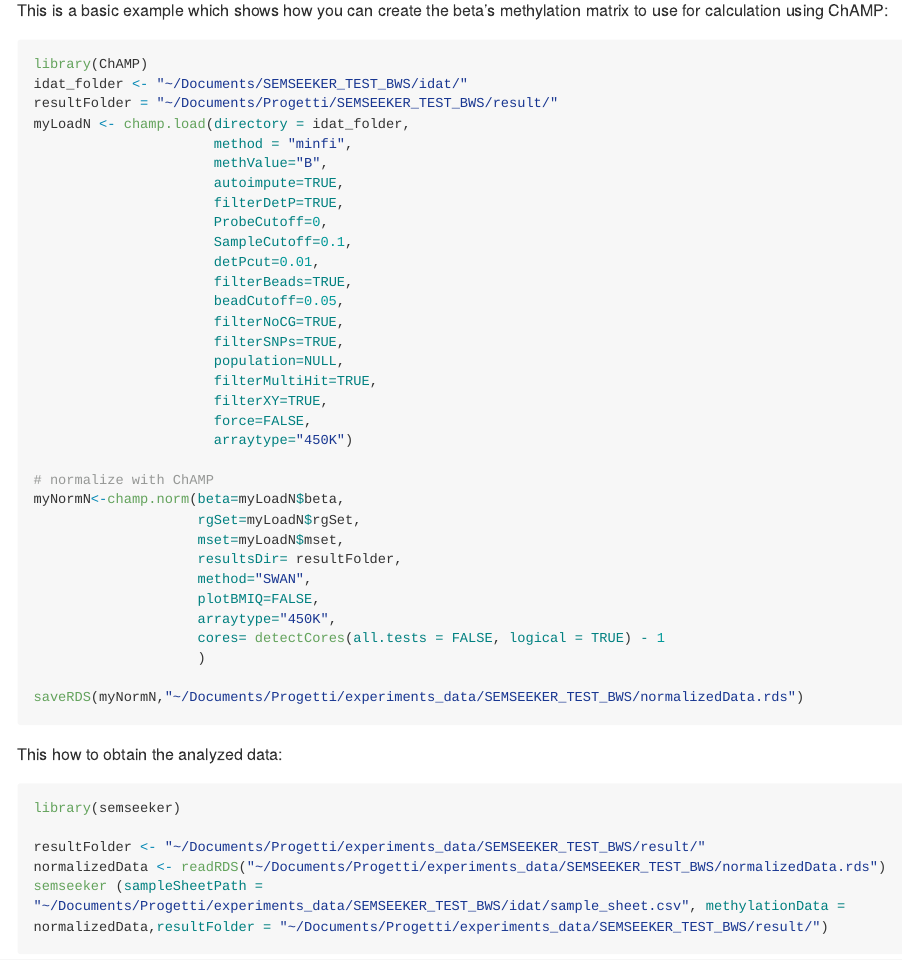
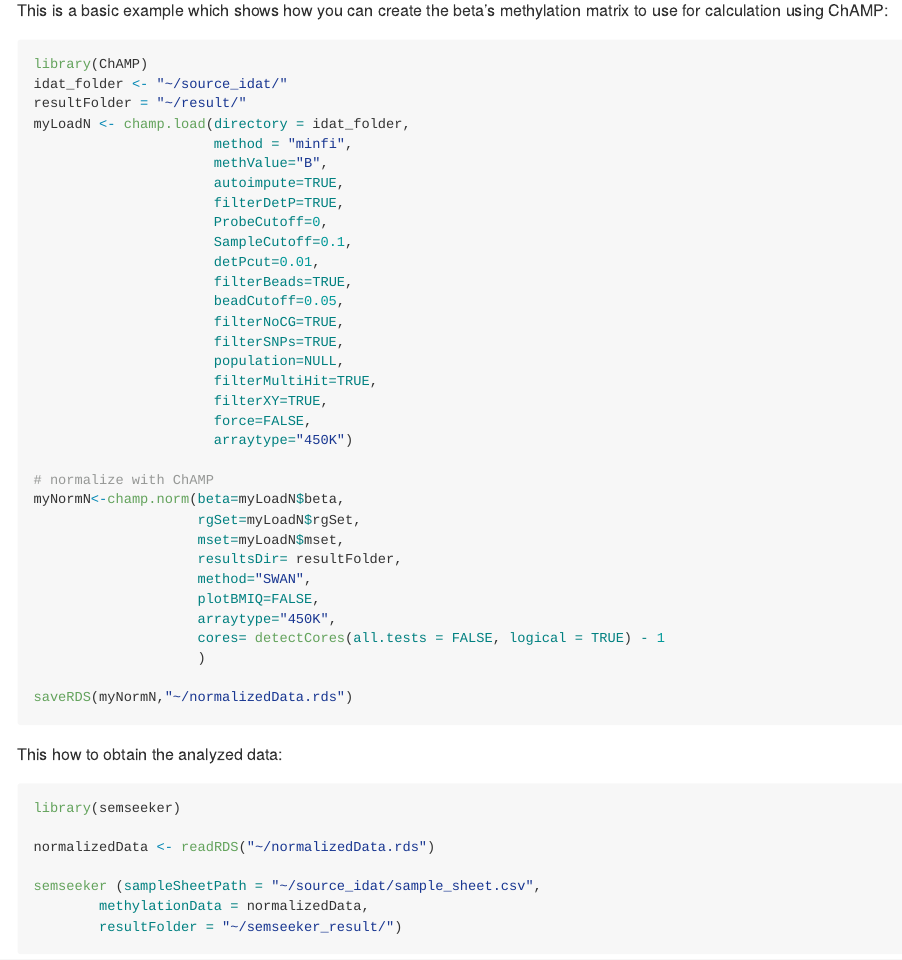
Before and after one commit to drake69/semseeker, an R Markdown document (README.Rmd): the page in a window 1100 px wide, from 480 px down. The pictures show the output file README.md that the author committed with the source, drawn offline in the style of GitHub; long lines of code are wrapped.

Commit message:
updated readme

````diff
--- a/README.Rmd
+++ b/README.Rmd
@@ -39,8 +39,8 @@ This is a basic example which shows how you can create the beta's methylation ma
 ```r
 
 library(ChAMP)
-idat_folder <- "~/Documents/SEMSEEKER_TEST_BWS/idat/"
-resultFolder = "~/Documents/Progetti/SEMSEEKER_TEST_BWS/result/"
+idat_folder <- "~/source_idat/"
+resultFolder = "~/result/"
 myLoadN <- champ.load(directory = idat_folder,
                       method = "minfi",
                       methValue="B",
@@ -70,7 +70,7 @@ myNormN<-champ.norm(beta=myLoadN$beta,
                     cores= detectCores(all.tests = FALSE, logical = TRUE) - 1
                     )
 
-saveRDS(myNormN,"~/Documents/Progetti/experiments_data/SEMSEEKER_TEST_BWS/normalizedData.rds")
+saveRDS(myNormN,"~/normalizedData.rds")
 ```
 
 This how to obtain the analyzed data:
@@ -79,9 +79,11 @@ This how to obtain the analyzed data:
 
 library(semseeker)
 
-resultFolder <- "~/Documents/Progetti/experiments_data/SEMSEEKER_TEST_BWS/result/"
-normalizedData <- readRDS("~/Documents/Progetti/experiments_data/SEMSEEKER_TEST_BWS/normalizedData.rds")
-semseeker (sampleSheetPath = "~/Documents/Progetti/experiments_data/SEMSEEKER_TEST_BWS/idat/sample_sheet.csv", methylationData = normalizedData,resultFolder = "~/Documents/Progetti/experiments_data/SEMSEEKER_TEST_BWS/result/")
+normalizedData <- readRDS("~/normalizedData.rds")
+
+semseeker (sampleSheetPath = "~/source_idat/sample_sheet.csv",
+        methylationData = normalizedData,
+        resultFolder = "~/semseeker_result/")
 
 ```
 
````
Also changed, not shown: README.md.
